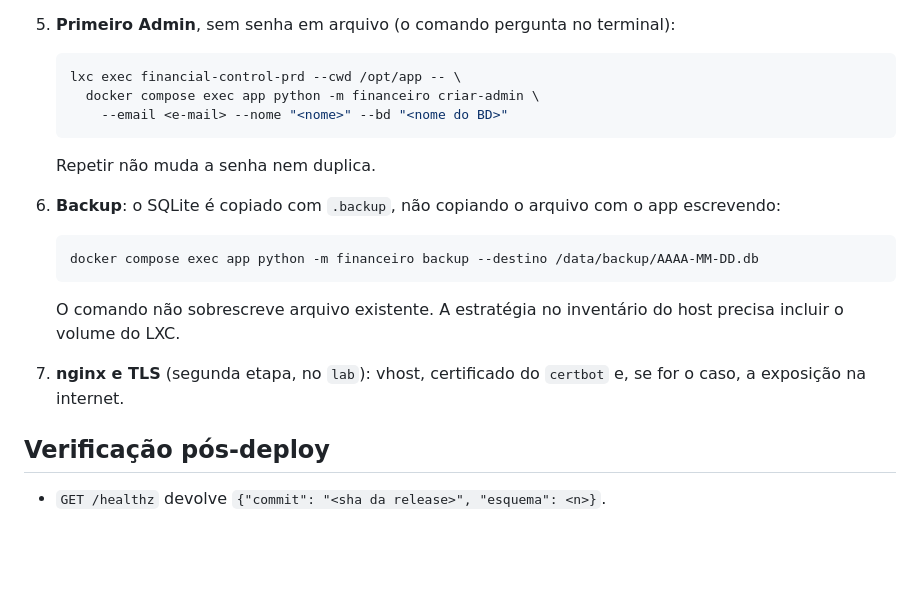
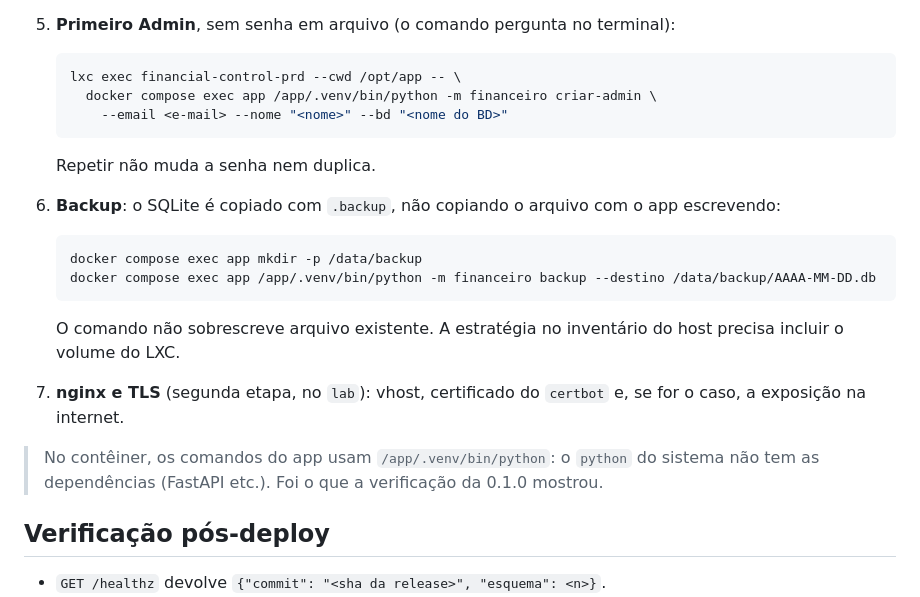
Before and after one commit to renatobardi/financial-control, a Markdown page: docs/deploy.md, the part around the change. Drawn GitHub-style; blank space fills up the shorter version.

Commit message:
docs: comandos do contêiner usam o python do venv (#10) (#41)
Co-authored-by: Bardi <renato.bardi@outlook.com>
Co-authored-by: Claude Sonnet 5.5 <noreply@anthropic.com>

````diff
--- a/docs/deploy.md
+++ b/docs/deploy.md
@@ -38,7 +38,7 @@ Sem `FINANCEIRO_SEGREDO` o app sobe e as sessões caem a cada reinício.
 
    ```bash
    lxc exec financial-control-prd --cwd /opt/app -- \
-     docker compose exec app python -m financeiro criar-admin \
+     docker compose exec app /app/.venv/bin/python -m financeiro criar-admin \
        --email <e-mail> --nome "<nome>" --bd "<nome do BD>"
    ```
 
@@ -46,13 +46,17 @@ Sem `FINANCEIRO_SEGREDO` o app sobe e as sessões caem a cada reinício.
 6. **Backup**: o SQLite é copiado com `.backup`, não copiando o arquivo com o app escrevendo:
 
    ```bash
-   docker compose exec app python -m financeiro backup --destino /data/backup/AAAA-MM-DD.db
+   docker compose exec app mkdir -p /data/backup
+   docker compose exec app /app/.venv/bin/python -m financeiro backup --destino /data/backup/AAAA-MM-DD.db
    ```
 
    O comando não sobrescreve arquivo existente. A estratégia no inventário do host precisa incluir
    o volume do LXC.
 7. **nginx e TLS** (segunda etapa, no `lab`): vhost, certificado do `certbot` e, se for o caso, a
    exposição na internet.
+
+> No contêiner, os comandos do app usam `/app/.venv/bin/python`: o `python` do sistema não tem as
+> dependências (FastAPI etc.). Foi o que a verificação da 0.1.0 mostrou.
 
 ## Verificação pós-deploy
 
````
